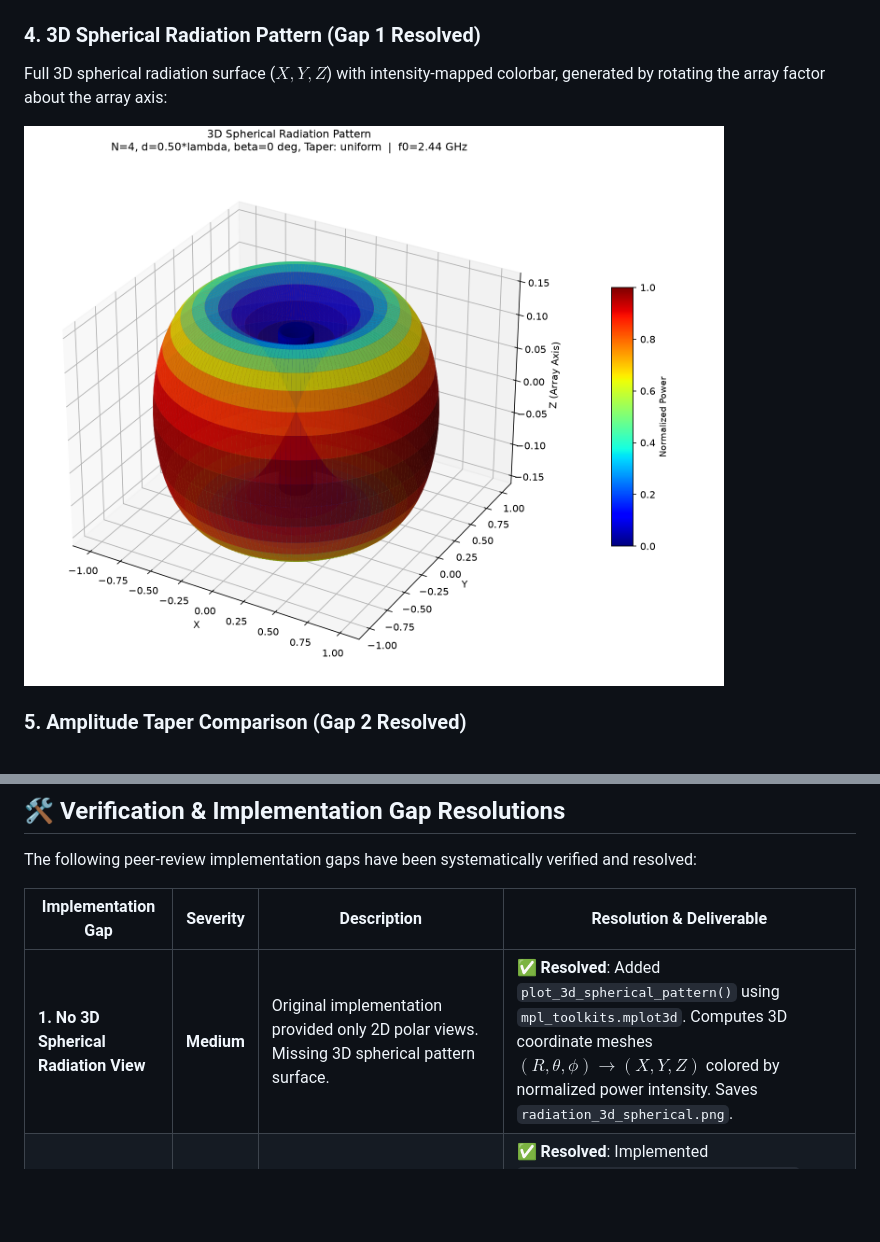
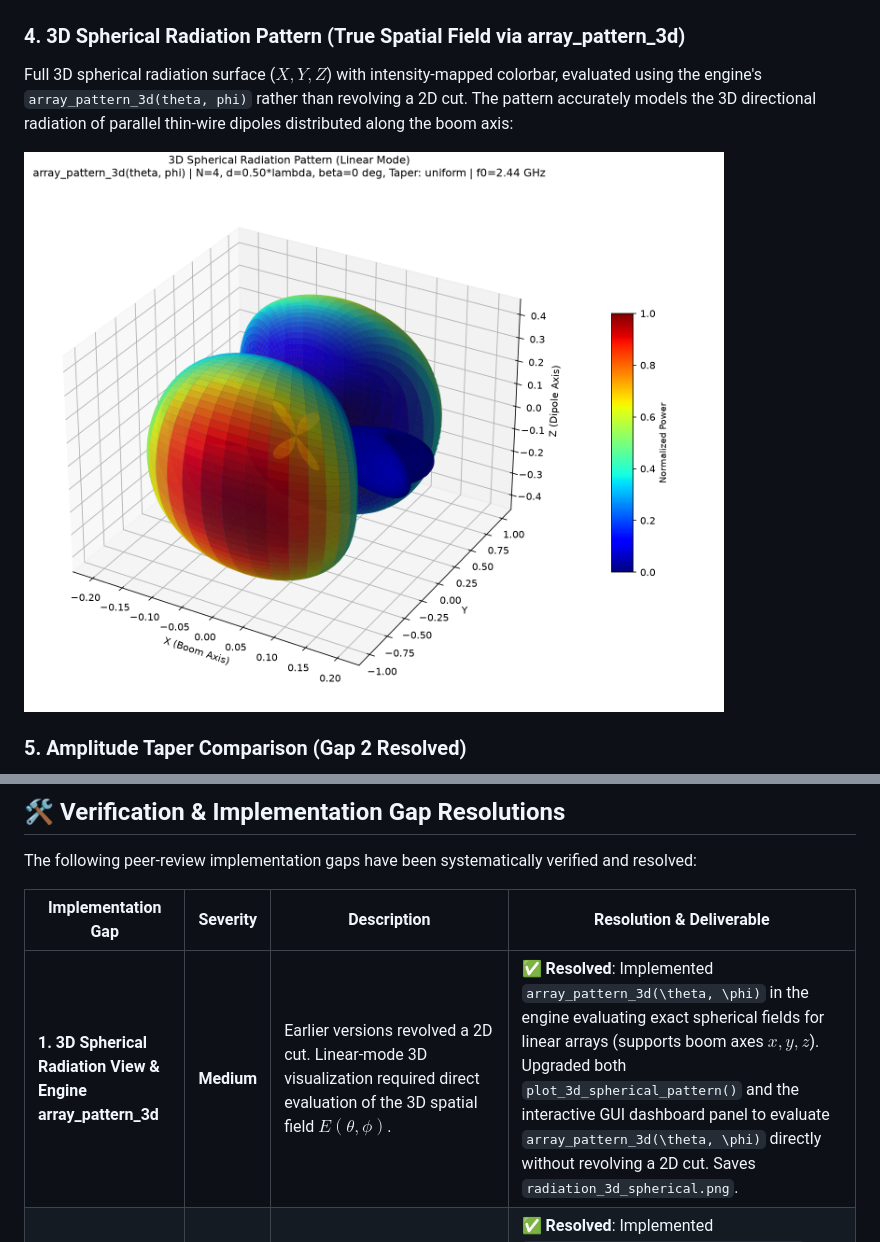
Before and after one commit to saugata-malakar/Electromagnetic-Theory-Member-1, a Markdown page: README.md, 2 parts joined by grey strips. Rendered like a GitHub page; pictures changed too: radiation_3d_spherical.png; blank space fills up the shorter version.

Commit message:
feat(3d-pattern): use engine's array_pattern_3d(theta, phi) for linear-mode 3D panel instead of revolving 2D cut

```diff
--- a/README.md
+++ b/README.md
@@ -164,8 +164,8 @@ Full sweep across the 2.0 GHz to 3.0 GHz band verifying input impedance resonanc
 
 ![VSWR and S11 Sweep](vswr_s11_sweep.png)
 
-### 4. 3D Spherical Radiation Pattern (Gap 1 Resolved)
-Full 3D spherical radiation surface ($X, Y, Z$) with intensity-mapped colorbar, generated by rotating the array factor about the array axis:
+### 4. 3D Spherical Radiation Pattern (True Spatial Field via array_pattern_3d)
+Full 3D spherical radiation surface ($X, Y, Z$) with intensity-mapped colorbar, evaluated using the engine's `array_pattern_3d(theta, phi)` rather than revolving a 2D cut. The pattern accurately models the 3D directional radiation of parallel thin-wire dipoles distributed along the boom axis:
 
 ![3D Spherical Radiation Pattern](radiation_3d_spherical.png)
 
@@ -182,7 +182,7 @@ The following peer-review implementation gaps have been systematically verified
 
 | Implementation Gap | Severity | Description | Resolution & Deliverable |
 |---|---|---|---|
-| **1. No 3D Spherical Radiation View** | **Medium** | Original implementation provided only 2D polar views. Missing 3D spherical pattern surface. | ✅ **Resolved**: Added `plot_3d_spherical_pattern()` using `mpl_toolkits.mplot3d`. Computes 3D coordinate meshes $(R, \theta, \phi) \to (X, Y, Z)$ colored by normalized power intensity. Saves `radiation_3d_spherical.png`. |
+| **1. 3D Spherical Radiation View & Engine array_pattern_3d** | **Medium** | Earlier versions revolved a 2D cut. Linear-mode 3D visualization required direct evaluation of the 3D spatial field $E(\theta, \phi)$. | ✅ **Resolved**: Implemented `array_pattern_3d(\theta, \phi)` in the engine evaluating exact spherical fields for linear arrays (supports boom axes $x, y, z$). Upgraded both `plot_3d_spherical_pattern()` and the interactive GUI dashboard panel to evaluate `array_pattern_3d(\theta, \phi)` directly without revolving a 2D cut. Saves `radiation_3d_spherical.png`. |
 | **2. No Amplitude Tapering** | **Medium** | Array factor supported uniform excitation only; Dolph-Chebyshev and Binomial window weights were unaddressed. | ✅ **Resolved**: Implemented `get_taper_weights(N, taper, sll_db)` supporting `uniform`, `chebyshev` (Dolph-Chebyshev with configurable SLL in dB), and `binomial` ($C(N-1, k)$). Integrated into `array_factor()`, GUI `RadioButtons`, and multi-panel comparison (`taper_comparison.png`). |
 | **3. Duplicate Solver Files** | **Low** | `antenna_solver.py` and `antenna_math_engine.py` overlapped by ~90%. | ✅ **Resolved**: Consolidated into single canonical engine `antenna_math_engine.py`. Deprecated and removed redundant `antenna_solver.py` via `git rm`. |
 
```
Also changed, not shown: 2 other files.
